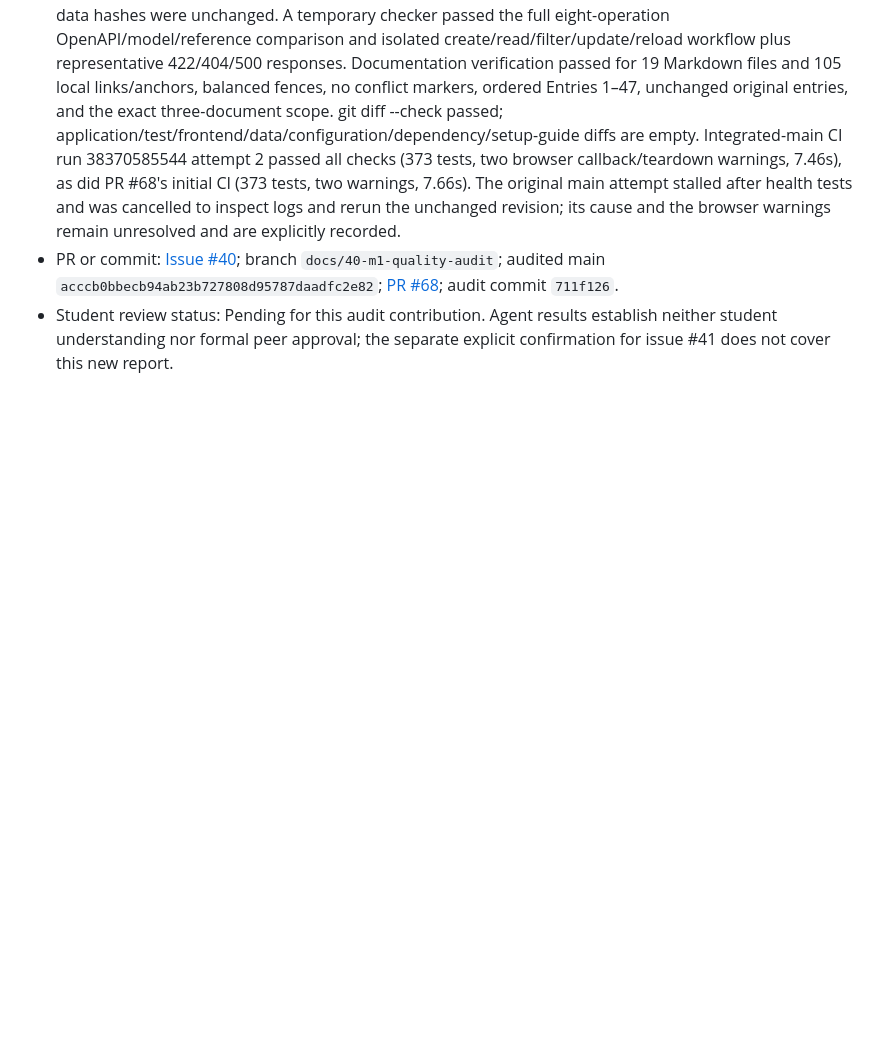
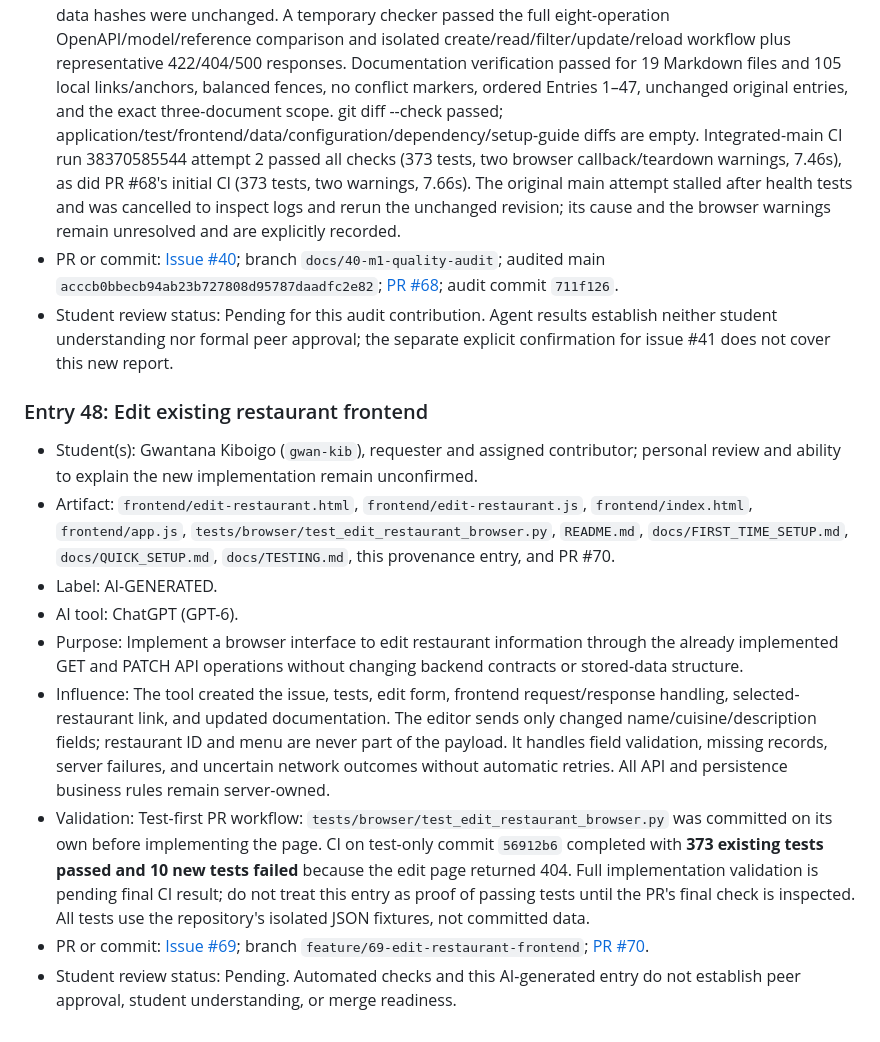
Before and after one commit to gwan-kib/COSC-310-Lab-Food4Thought, a Markdown page: docs/PROVENANCE.md, the part around the change. Drawn GitHub-style; blank space fills up the shorter version.

Commit message:
docs: record AI provenance for edit frontend (#69)

```diff
--- a/docs/PROVENANCE.md
+++ b/docs/PROVENANCE.md
@@ -608,3 +608,15 @@ Historical entries below transfer the disclosures previously in `CONTRIBUTING.md
 - Validation: On integrated main `acccb0b`, `.\.venv\Scripts\python.exe -m compileall app` passed; required-browser `.\.venv\Scripts\python.exe -m pytest -q -rs` passed all 373 tests with no skips and one existing Starlette/AnyIO deprecation warning in 16.84s. `git diff --exit-code -- data/` was empty, and session data hashes were unchanged. A temporary checker passed the full eight-operation OpenAPI/model/reference comparison and isolated create/read/filter/update/reload workflow plus representative 422/404/500 responses. Documentation verification passed for 19 Markdown files and 105 local links/anchors, balanced fences, no conflict markers, ordered Entries 1–47, unchanged original entries, and the exact three-document scope. git diff --check passed; application/test/frontend/data/configuration/dependency/setup-guide diffs are empty. Integrated-main CI run 38370585544 attempt 2 passed all checks (373 tests, two browser callback/teardown warnings, 7.46s), as did PR #68's initial CI (373 tests, two warnings, 7.66s). The original main attempt stalled after health tests and was cancelled to inspect logs and rerun the unchanged revision; its cause and the browser warnings remain unresolved and are explicitly recorded.
 - PR or commit: [Issue #40](https://github.com/gwan-kib/COSC-310-Lab-Food4Thought/issues/40); branch `docs/40-m1-quality-audit`; audited main `acccb0bbecb94ab23b727808d95787daadfc2e82`; [PR #68](https://github.com/gwan-kib/COSC-310-Lab-Food4Thought/pull/68); audit commit `711f126`.
 - Student review status: Pending for this audit contribution. Agent results establish neither student understanding nor formal peer approval; the separate explicit confirmation for issue #41 does not cover this new report.
+
+### Entry 48: Edit existing restaurant frontend
+
+- Student(s): Gwantana Kiboigo (`gwan-kib`), requester and assigned contributor; personal review and ability to explain the new implementation remain unconfirmed.
+- Artifact: `frontend/edit-restaurant.html`, `frontend/edit-restaurant.js`, `frontend/index.html`, `frontend/app.js`, `tests/browser/test_edit_restaurant_browser.py`, `README.md`, `docs/FIRST_TIME_SETUP.md`, `docs/QUICK_SETUP.md`, `docs/TESTING.md`, this provenance entry, and PR #70.
+- Label: AI-GENERATED.
+- AI tool: ChatGPT (GPT-6).
+- Purpose: Implement a browser interface to edit restaurant information through the already implemented GET and PATCH API operations without changing backend contracts or stored-data structure.
+- Influence: The tool created the issue, tests, edit form, frontend request/response handling, selected-restaurant link, and updated documentation. The editor sends only changed name/cuisine/description fields; restaurant ID and menu are never part of the payload. It handles field validation, missing records, server failures, and uncertain network outcomes without automatic retries. All API and persistence business rules remain server-owned.
+- Validation: Test-first PR workflow: `tests/browser/test_edit_restaurant_browser.py` was committed on its own before implementing the page. CI on test-only commit `56912b6` completed with **373 existing tests passed and 10 new tests failed** because the edit page returned 404. Full implementation validation is pending final CI result; do not treat this entry as proof of passing tests until the PR's final check is inspected. All tests use the repository's isolated JSON fixtures, not committed data.
+- PR or commit: [Issue #69](https://github.com/gwan-kib/COSC-310-Lab-Food4Thought/issues/69); branch `feature/69-edit-restaurant-frontend`; [PR #70](https://github.com/gwan-kib/COSC-310-Lab-Food4Thought/pull/70).
+- Student review status: Pending. Automated checks and this AI-generated entry do not establish peer approval, student understanding, or merge readiness.
```
